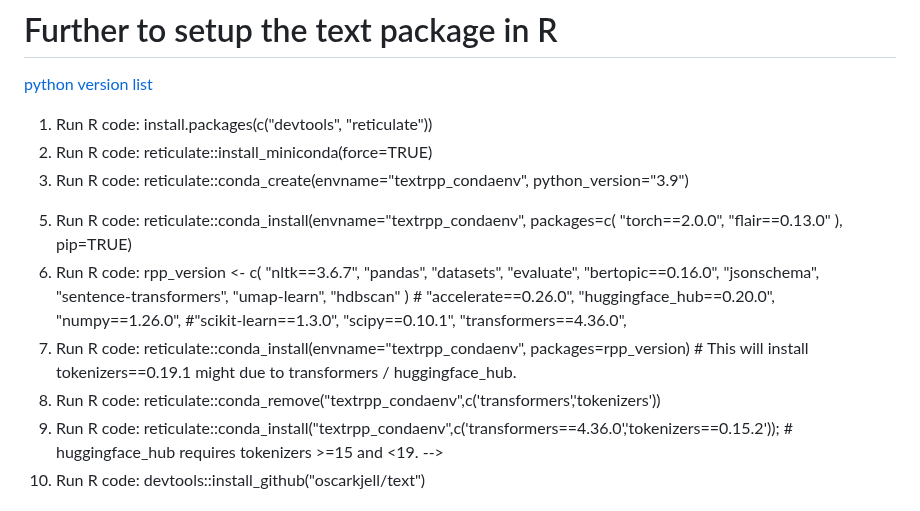
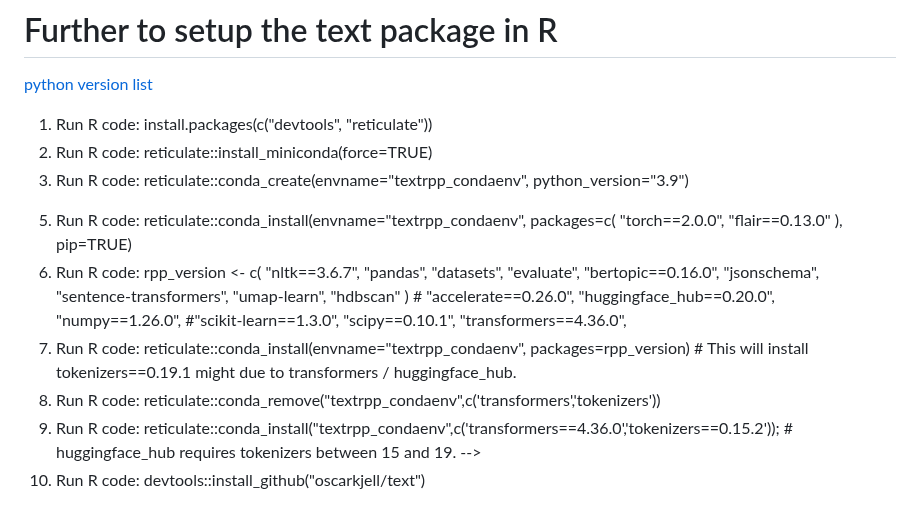
Before and after one commit to moomoofarm1/r-text_misc, a Markdown page: LocalSetupOfR_if_ANACONDA_incompatible.md, the part around the change. GitHub-like rendering.

```diff
--- a/LocalSetupOfR_if_ANACONDA_incompatible.md
+++ b/LocalSetupOfR_if_ANACONDA_incompatible.md
@@ -43,7 +43,7 @@ sapply(pkgs.to.remove, remove.packages, lib = path.lib)
 1. Run R code: install.packages(c("devtools", "reticulate"))
 2. Run R code: reticulate::install_miniconda(force=TRUE)
 3. Run R code: reticulate::conda_create(envname="textrpp_condaenv", python_version="3.9")
-<!--4. Run R code: reticulate::use_condaenv(condaenv = "textrpp_condaenv") <-->
+<!--4. Run R code: reticulate::use_condaenv(condaenv = "textrpp_condaenv") -->
 5. Run R code: reticulate::conda_install(envname="textrpp_condaenv", packages=c(
    "torch==2.0.0", "flair==0.13.0"
    ), pip=TRUE)
@@ -63,7 +63,7 @@ sapply(pkgs.to.remove, remove.packages, lib = path.lib)
 8. Run R code: reticulate::conda_install(envname="textrpp_condaenv", packages=rpp_version) # This will install tokenizers==0.19.1 might due to transformers / huggingface_hub.
    <!--9. Run R code: reticulate::py_list_packages("textrpp_condaenv") # huggingface_hub installs tokenizers 0.19.1
 10. Run R code: reticulate::conda_remove("textrpp_condaenv",c('transformers','tokenizers'))
-11. Run R code: reticulate::conda_install("textrpp_condaenv",c('transformers==4.36.0','tokenizers==0.15.2')); # huggingface_hub requires tokenizers >=15 and <19. -->
+11. Run R code: reticulate::conda_install("textrpp_condaenv",c('transformers==4.36.0','tokenizers==0.15.2')); # huggingface_hub requires tokenizers between 15 and 19. -->
 12. Run R code: devtools::install_github("oscarkjell/text")
 
 # Further to remove some packages, like tokeinzers, if there are version clashes.
```
